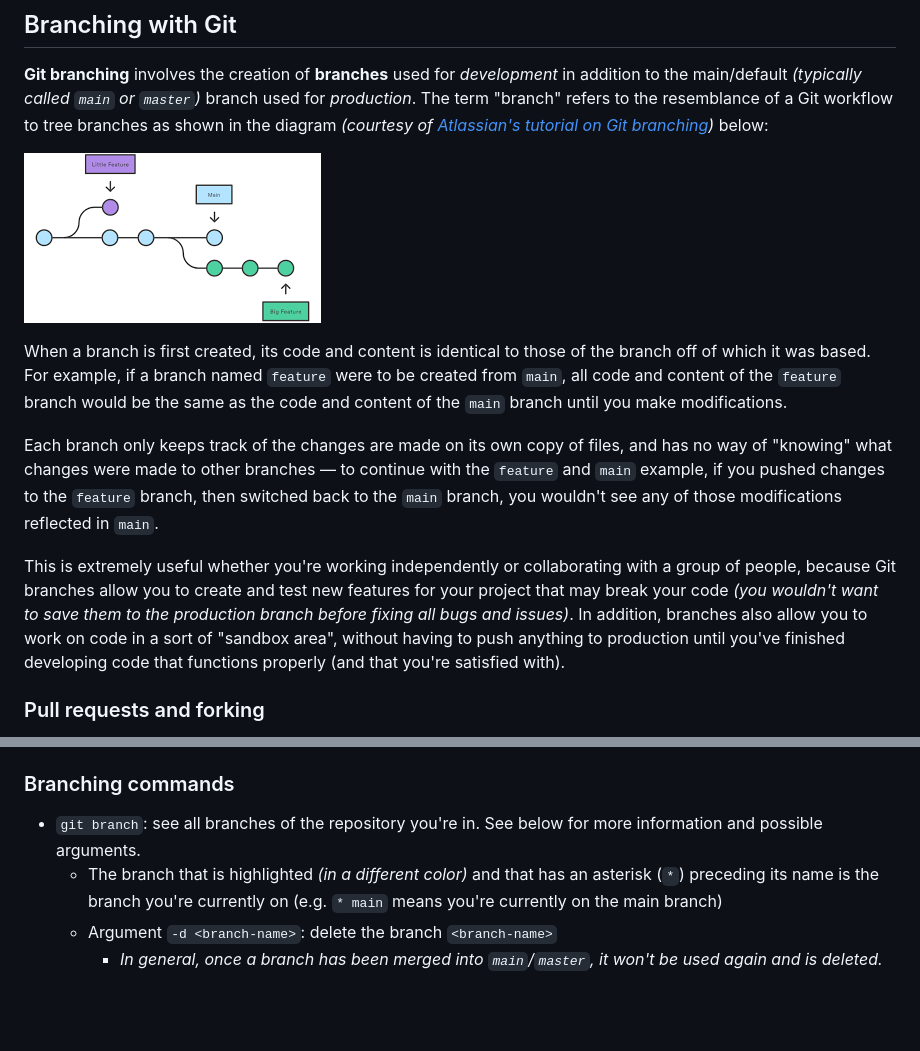
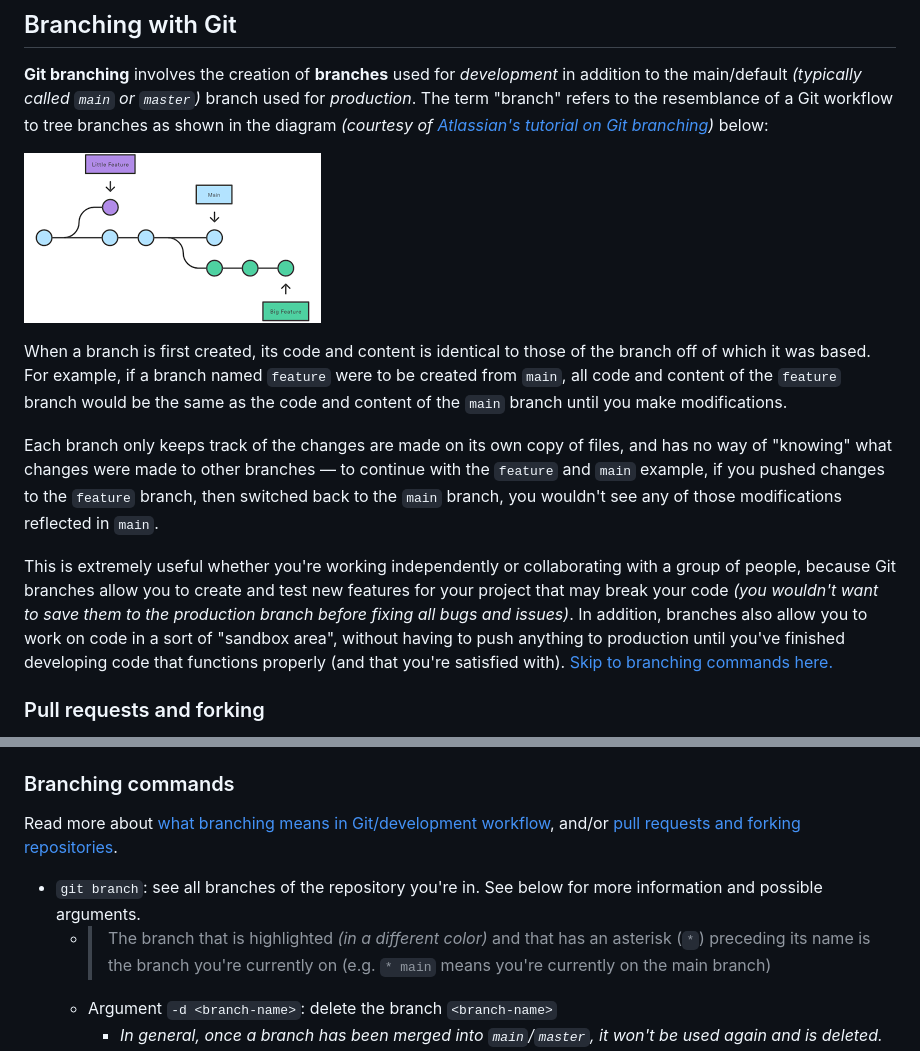
Before and after one commit to cw118/git-practice, a Markdown page: README.md, 2 parts joined by grey strips. GitHub-like rendering; blank space fills up the shorter version.

```diff
--- a/README.md
+++ b/README.md
@@ -84,13 +93,13 @@ Starting by familiarizing myself with basic Git commands and following some tuto
 
 **Git branching** involves the creation of **branches** used for *development* in addition to the main/default *(typically called `main` or `master`)* branch used for *production*. The term "branch" refers to the resemblance of a Git workflow to tree branches as shown in the diagram *(courtesy of [Atlassian's tutorial on Git branching](https://www.atlassian.com/git/tutorials/using-branches))* below:
 
-![Diagram of branches in Git](git-branching.png)
+![Diagram of branches in Git](assets/git-branching.png)
 
 When a branch is first created, its code and content is identical to those of the branch off of which it was based. For example, if a branch named `feature` were to be created from `main`, all code and content of the `feature` branch would be the same as the code and content of the `main` branch until you make modifications.
 
 Each branch only keeps track of the changes are made on its own copy of files, and has no way of "knowing" what changes were made to other branches — to continue with the `feature` and `main` example, if you pushed changes to the `feature` branch, then switched back to the `main` branch, you wouldn't see any of those modifications reflected in `main`.
 
-This is extremely useful whether you're working independently or collaborating with a group of people, because Git branches allow you to create and test new features for your project that may break your code *(you wouldn't want to save them to the production branch before fixing all bugs and issues)*. In addition, branches also allow you to work on code in a sort of "sandbox area", without having to push anything to production until you've finished developing code that functions properly (and that you're satisfied with).
+This is extremely useful whether you're working independently or collaborating with a group of people, because Git branches allow you to create and test new features for your project that may break your code *(you wouldn't want to save them to the production branch before fixing all bugs and issues)*. In addition, branches also allow you to work on code in a sort of "sandbox area", without having to push anything to production until you've finished developing code that functions properly (and that you're satisfied with). [Skip to branching commands here.](#branching-commands)
 
 ### Pull requests and forking
 
@@ -104,7 +113,9 @@ With a forked repo, you can also create branches, edit files, and pretty much us
 
 ### Branching commands
 
+Read more about [what branching means in Git/development workflow](#branching-in-git), and/or [pull requests and forking repositories](#pull-requests-and-forking).
+
 - `git branch`: see all branches of the repository you're in. See below for more information and possible arguments.
-  - The branch that is highlighted *(in a different color)* and that has an asterisk (`*`) preceding its name is the branch you're currently on (e.g. `* main` means you're currently on the main branch)
+  - > The branch that is highlighted *(in a different color)* and that has an asterisk (`*`) preceding its name is the branch you're currently on (e.g. `* main` means you're currently on the main branch)
   - Argument `-d <branch-name>`: delete the branch `<branch-name>`
     - *In general, once a branch has been merged into `main`/`master`, it won't be used again and is deleted.*
```
Also changed, not shown: other parts of README.md (+22 -8 lines), assets/git-branching.png (renamed from git-branching.png), 2 other files.
